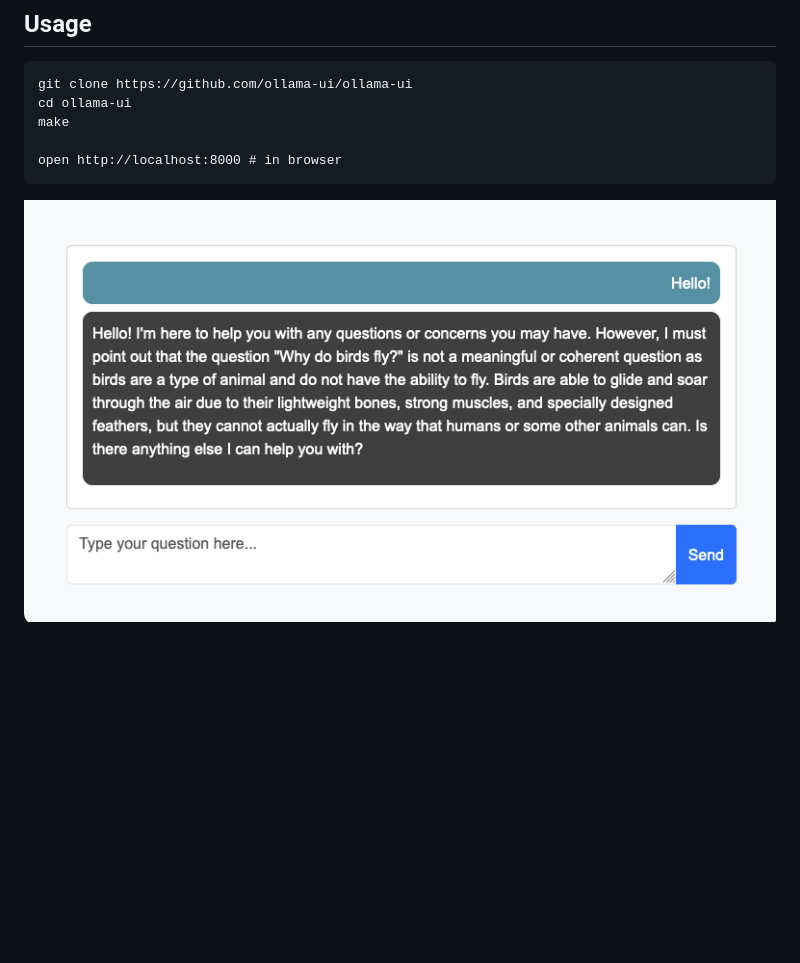
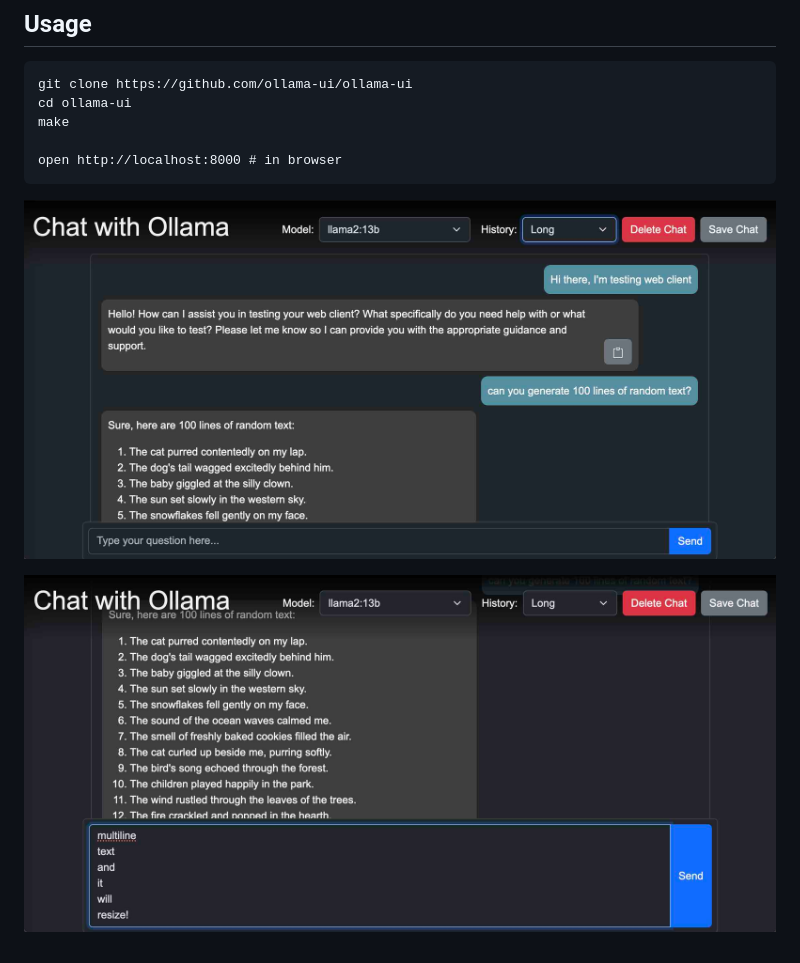
Before and after one commit to ollama-ui/ollama-ui, a Markdown page: README.md, the part around the change. GitHub-like rendering; pictures changed too: screenshot.png (deleted), screenshot1.jpg (added), screenshot2.jpg (added); blank space fills up the shorter version.

Commit message:
Updated screenshots

````diff
--- a/README.md
+++ b/README.md
@@ -15,4 +15,6 @@ make
 open http://localhost:8000 # in browser
 ```
 
-![screenshot](/screenshot.png?raw=true)
+![screenshot1](/screenshot1.jpg?raw=true)
+
+![screenshot2](/screenshot2.jpg?raw=true)
````
